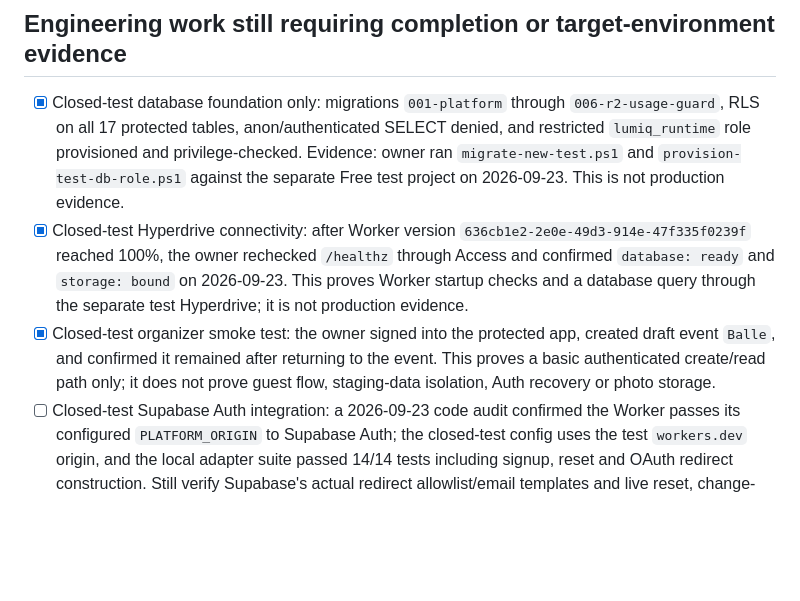
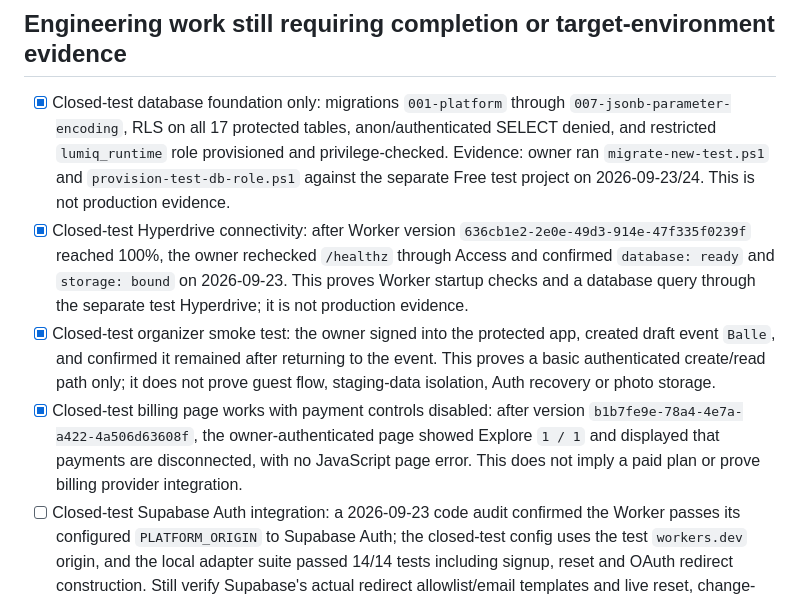
Before and after one commit to GKarans/gala-produkts-saas, a Markdown page: platform/docs/LAUNCH-GATES.md, the part around the change. GitHub-like rendering; blank space fills up the shorter version.

```diff
--- a/platform/docs/LAUNCH-GATES.md
+++ b/platform/docs/LAUNCH-GATES.md
@@ -11,9 +11,10 @@ the gates passed.
 
 ## Engineering work still requiring completion or target-environment evidence
 
-- [x] Closed-test database foundation only: migrations `001-platform` through `006-r2-usage-guard`, RLS on all 17 protected tables, anon/authenticated SELECT denied, and restricted `lumiq_runtime` role provisioned and privilege-checked. Evidence: owner ran `migrate-new-test.ps1` and `provision-test-db-role.ps1` against the separate Free test project on 2026-09-23. This is not production evidence.
+- [x] Closed-test database foundation only: migrations `001-platform` through `007-jsonb-parameter-encoding`, RLS on all 17 protected tables, anon/authenticated SELECT denied, and restricted `lumiq_runtime` role provisioned and privilege-checked. Evidence: owner ran `migrate-new-test.ps1` and `provision-test-db-role.ps1` against the separate Free test project on 2026-09-23/24. This is not production evidence.
 - [x] Closed-test Hyperdrive connectivity: after Worker version `636cb1e2-2e0e-49d3-914e-47f335f0239f` reached 100%, the owner rechecked `/healthz` through Access and confirmed `database: ready` and `storage: bound` on 2026-09-23. This proves Worker startup checks and a database query through the separate test Hyperdrive; it is not production evidence.
 - [x] Closed-test organizer smoke test: the owner signed into the protected app, created draft event `Balle`, and confirmed it remained after returning to the event. This proves a basic authenticated create/read path only; it does not prove guest flow, staging-data isolation, Auth recovery or photo storage.
+- [x] Closed-test billing page works with payment controls disabled: after version `b1b7fe9e-78a4-4e7a-a422-4a506d63608f`, the owner-authenticated page showed Explore `1 / 1` and displayed that payments are disconnected, with no JavaScript page error. This does not imply a paid plan or prove billing provider integration.
 - [ ] Closed-test Supabase Auth integration: a 2026-09-23 code audit confirmed the Worker passes its configured `PLATFORM_ORIGIN` to Supabase Auth; the closed-test config uses the test `workers.dev` origin, and the local adapter suite passed 14/14 tests including signup, reset and OAuth redirect construction. Still verify Supabase's actual redirect allowlist/email templates and live reset, change-email and concurrent-refresh flows in the closed-test project. Do not reuse staging Auth settings.
 - [ ] Isolated R2 integration: preflight, signed PUT checksum/size enforcement, expired URL retry, private GET denial, finalize and immediate share revocation.
 - [ ] Prove the implemented DB-shared limiter and trusted proxy/client-IP handling on the actual multi-instance staging deployment.
```
Also changed, not shown: platform/docs/CLOSED-FREE-TEST.md (+28 -11 lines).
